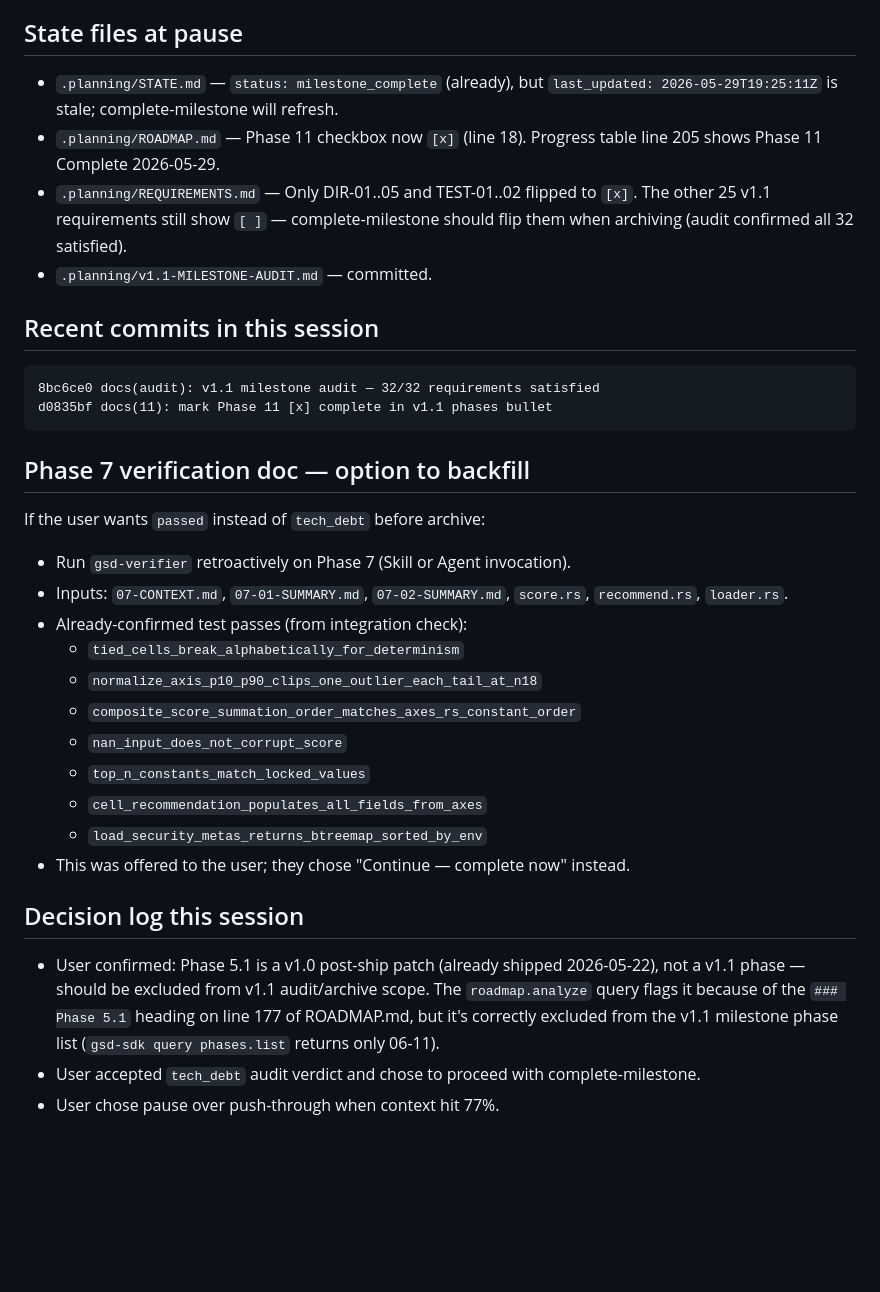
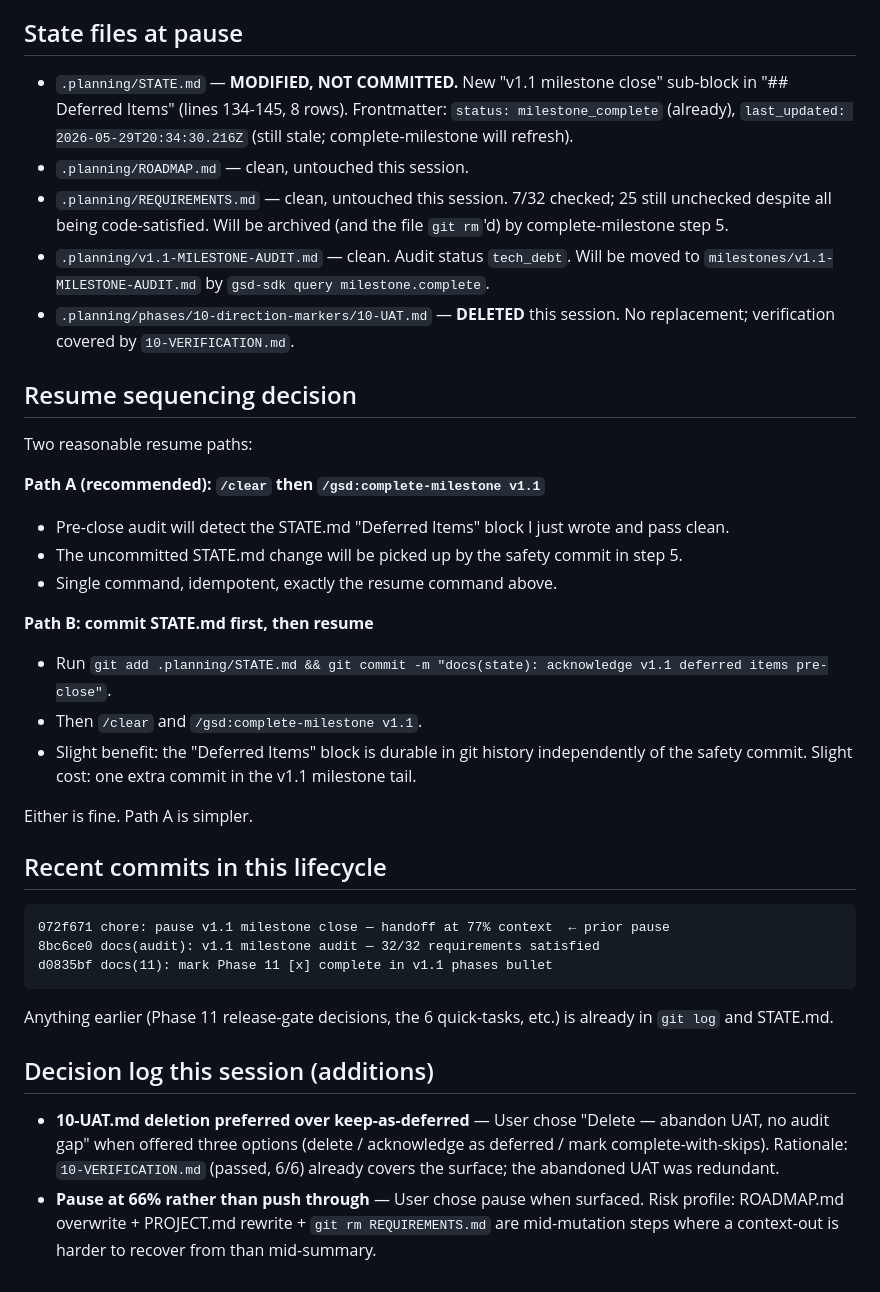
Before and after one commit to marccarre/rust-benchmark-glibc-musl-mimalloc, a Markdown page: .continue-here.md, the part around one of its changes. Drawn GitHub-style; blank space fills up the shorter version.

````diff
--- a/.continue-here.md
+++ b/.continue-here.md
@@ -54,35 +39,39 @@ Pending steps:
 
 ## State files at pause
 
-- `.planning/STATE.md` — `status: milestone_complete` (already), but `last_updated: 2026-05-29T19:25:11Z` is stale; complete-milestone will refresh.
-- `.planning/ROADMAP.md` — Phase 11 checkbox now `[x]` (line 18). Progress table line 205 shows Phase 11 Complete 2026-05-29.
-- `.planning/REQUIREMENTS.md` — Only DIR-01..05 and TEST-01..02 flipped to `[x]`. The other 25 v1.1 requirements still show `[ ]` — complete-milestone should flip them when archiving (audit confirmed all 32 satisfied).
-- `.planning/v1.1-MILESTONE-AUDIT.md` — committed.
+- `.planning/STATE.md` — **MODIFIED, NOT COMMITTED.** New "v1.1 milestone close" sub-block in "## Deferred Items" (lines 134-145, 8 rows). Frontmatter: `status: milestone_complete` (already), `last_updated: 2026-05-29T20:34:30.216Z` (still stale; complete-milestone will refresh).
+- `.planning/ROADMAP.md` — clean, untouched this session.
+- `.planning/REQUIREMENTS.md` — clean, untouched this session. 7/32 checked; 25 still unchecked despite all being code-satisfied. Will be archived (and the file `git rm`'d) by complete-milestone step 5.
+- `.planning/v1.1-MILESTONE-AUDIT.md` — clean. Audit status `tech_debt`. Will be moved to `milestones/v1.1-MILESTONE-AUDIT.md` by `gsd-sdk query milestone.complete`.
+- `.planning/phases/10-direction-markers/10-UAT.md` — **DELETED** this session. No replacement; verification covered by `10-VERIFICATION.md`.
 
-## Recent commits in this session
+## Resume sequencing decision
+
+Two reasonable resume paths:
+
+**Path A (recommended): `/clear` then `/gsd:complete-milestone v1.1`**
+- Pre-close audit will detect the STATE.md "Deferred Items" block I just wrote and pass clean.
+- The uncommitted STATE.md change will be picked up by the safety commit in step 5.
+- Single command, idempotent, exactly the resume command above.
+
+**Path B: commit STATE.md first, then resume**
+- Run `git add .planning/STATE.md && git commit -m "docs(state): acknowledge v1.1 deferred items pre-close"`.
+- Then `/clear` and `/gsd:complete-milestone v1.1`.
+- Slight benefit: the "Deferred Items" block is durable in git history independently of the safety commit. Slight cost: one extra commit in the v1.1 milestone tail.
+
+Either is fine. Path A is simpler.
+
+## Recent commits in this lifecycle
 
 ```
+072f671 chore: pause v1.1 milestone close — handoff at 77% context  ← prior pause
 8bc6ce0 docs(audit): v1.1 milestone audit — 32/32 requirements satisfied
 d0835bf docs(11): mark Phase 11 [x] complete in v1.1 phases bullet
 ```
 
-## Phase 7 verification doc — option to backfill
+Anything earlier (Phase 11 release-gate decisions, the 6 quick-tasks, etc.) is already in `git log` and STATE.md.
 
-If the user wants `passed` instead of `tech_debt` before archive:
-- Run `gsd-verifier` retroactively on Phase 7 (Skill or Agent invocation).
-- Inputs: `07-CONTEXT.md`, `07-01-SUMMARY.md`, `07-02-SUMMARY.md`, `score.rs`, `recommend.rs`, `loader.rs`.
-- Already-confirmed test passes (from integration check):
-  - `tied_cells_break_alphabetically_for_determinism`
-  - `normalize_axis_p10_p90_clips_one_outlier_each_tail_at_n18`
-  - `composite_score_summation_order_matches_axes_rs_constant_order`
-  - `nan_input_does_not_corrupt_score`
-  - `top_n_constants_match_locked_values`
-  - `cell_recommendation_populates_all_fields_from_axes`
-  - `load_security_metas_returns_btreemap_sorted_by_env`
-- This was offered to the user; they chose "Continue — complete now" instead.
+## Decision log this session (additions)
 
-## Decision log this session
-
-- User confirmed: Phase 5.1 is a v1.0 post-ship patch (already shipped 2026-05-22), not a v1.1 phase — should be excluded from v1.1 audit/archive scope. The `roadmap.analyze` query flags it because of the `### Phase 5.1` heading on line 177 of ROADMAP.md, but it's correctly excluded from the v1.1 milestone phase list (`gsd-sdk query phases.list` returns only 06-11).
-- User accepted `tech_debt` audit verdict and chose to proceed with complete-milestone.
-- User chose pause over push-through when context hit 77%.
+- **10-UAT.md deletion preferred over keep-as-deferred** — User chose "Delete — abandon UAT, no audit gap" when offered three options (delete / acknowledge as deferred / mark complete-with-skips). Rationale: `10-VERIFICATION.md` (passed, 6/6) already covers the surface; the abandoned UAT was redundant.
+- **Pause at 66% rather than push through** — User chose pause when surfaced. Risk profile: ROADMAP.md overwrite + PROJECT.md rewrite + `git rm REQUIREMENTS.md` are mid-mutation steps where a context-out is harder to recover from than mid-summary.
````
Also changed, not shown: other parts of .continue-here.md (+23 -38 lines), .planning/STATE.md (+22 -9 lines).
